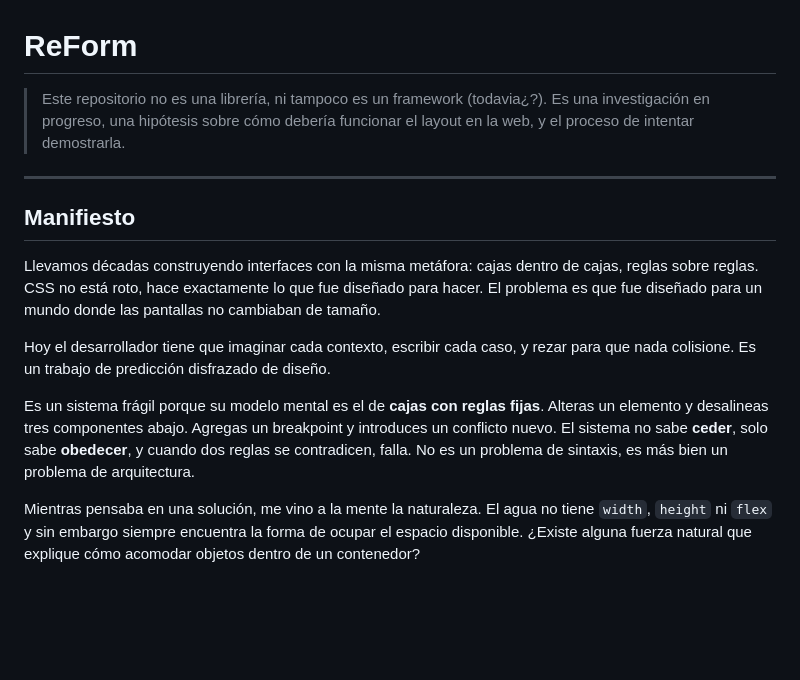
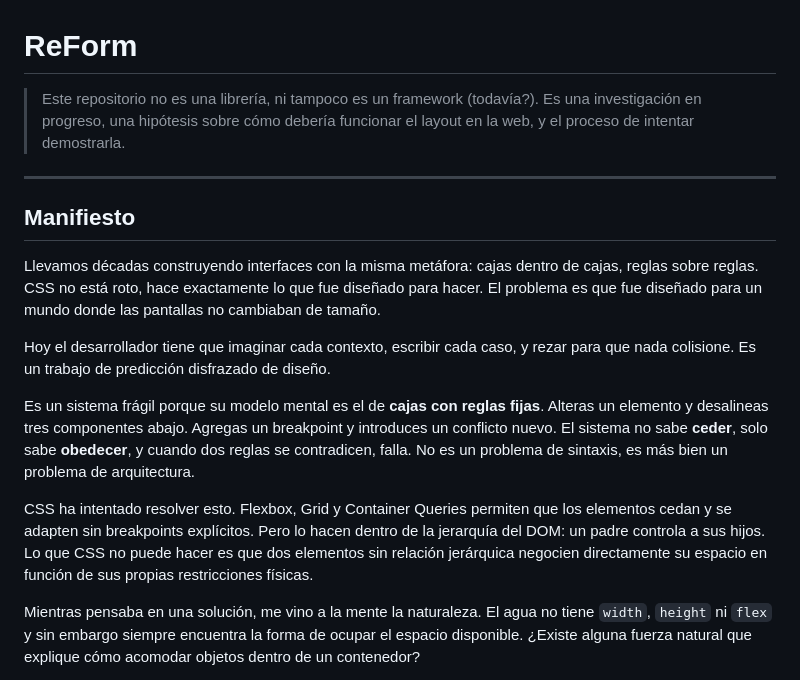
Before and after one commit to Gabovgb/reform, a Markdown page: README.md, the part around one of its changes. Drawn GitHub-style; blank space fills up the shorter version.

```diff
--- a/README.md
+++ b/README.md
@@ -1,6 +1,6 @@
 # ReForm
 
-> Este repositorio no es una librería, ni tampoco es un framework (todavia¿?). Es una investigación en progreso, una hipótesis sobre cómo debería funcionar el layout en la web, y el proceso de intentar demostrarla.
+> Este repositorio no es una librería, ni tampoco es un framework (todavía?). Es una investigación en progreso, una hipótesis sobre cómo debería funcionar el layout en la web, y el proceso de intentar demostrarla.
 
 ---
 
@@ -11,6 +11,8 @@ Llevamos décadas construyendo interfaces con la misma metáfora: cajas dentro d
 Hoy el desarrollador tiene que imaginar cada contexto, escribir cada caso, y rezar para que nada colisione. Es un trabajo de predicción disfrazado de diseño.
 
 Es un sistema frágil porque su modelo mental es el de **cajas con reglas fijas**. Alteras un elemento y desalineas tres componentes abajo. Agregas un breakpoint y introduces un conflicto nuevo. El sistema no sabe **ceder**, solo sabe **obedecer**, y cuando dos reglas se contradicen, falla. No es un problema de sintaxis, es más bien un problema de arquitectura.
+
+CSS ha intentado resolver esto. Flexbox, Grid y Container Queries permiten que los elementos cedan y se adapten sin breakpoints explícitos. Pero lo hacen dentro de la jerarquía del DOM: un padre controla a sus hijos. Lo que CSS no puede hacer es que dos elementos sin relación jerárquica negocien directamente su espacio en función de sus propias restricciones físicas.
 
 Mientras pensaba en una solución, me vino a la mente la naturaleza. El agua no tiene `width`, `height` ni `flex` y sin embargo siempre encuentra la forma de ocupar el espacio disponible. ¿Existe alguna fuerza natural que explique cómo acomodar objetos dentro de un contenedor?
 
```
Also changed, not shown: other parts of README.md (+47 -9 lines).
